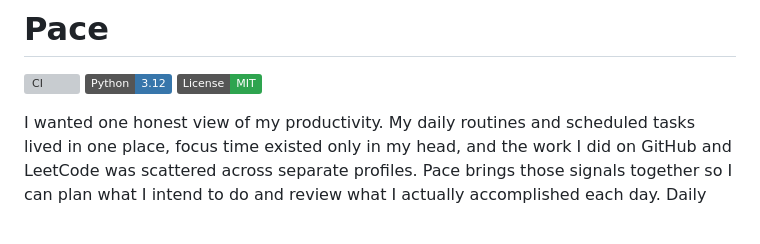
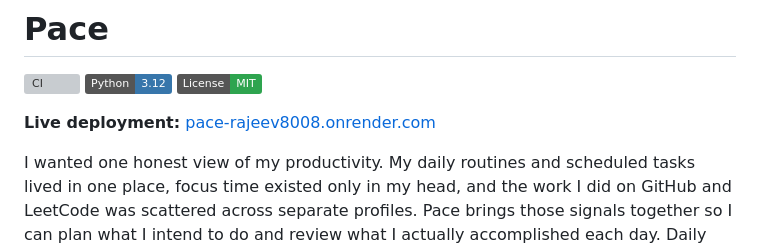
Before and after one commit to rajeev8008/Pace, a Markdown page: README.md, the part around the change. GitHub-like rendering; badges without logos; blank space fills up the shorter version; grey boxes are pictures that could not be loaded.

Commit message:
docs add live deployment link to README

```diff
--- a/README.md
+++ b/README.md
@@ -3,6 +3,8 @@
 [![CI](https://github.com/rajeev8008/Pace/actions/workflows/ci.yml/badge.svg)](https://github.com/rajeev8008/Pace/actions/workflows/ci.yml)
 ![Python 3.12](https://img.shields.io/badge/Python-3.12-3776AB?logo=python&logoColor=white)
 [![MIT License](https://img.shields.io/badge/License-MIT-2ea44f.svg)](LICENSE)
+
+**Live deployment:** [pace-rajeev8008.onrender.com](https://pace-rajeev8008.onrender.com/)
 
 I wanted one honest view of my productivity. My daily routines and scheduled tasks lived in one place, focus time existed only in my head, and the work I did on GitHub and LeetCode was scattered across separate profiles. Pace brings those signals together so I can plan what I intend to do and review what I actually accomplished each day. Daily digests and weekly summaries turn that history into a simple reflection I can read, recognize my progress, and feel accomplished.
 
```
